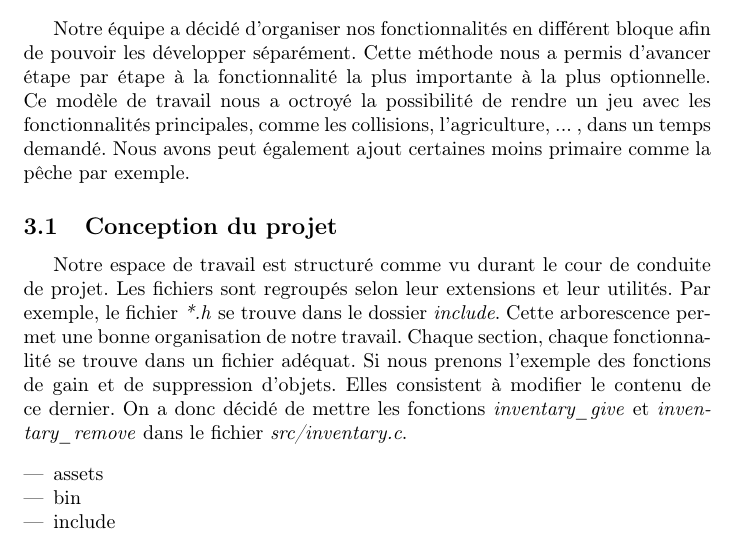
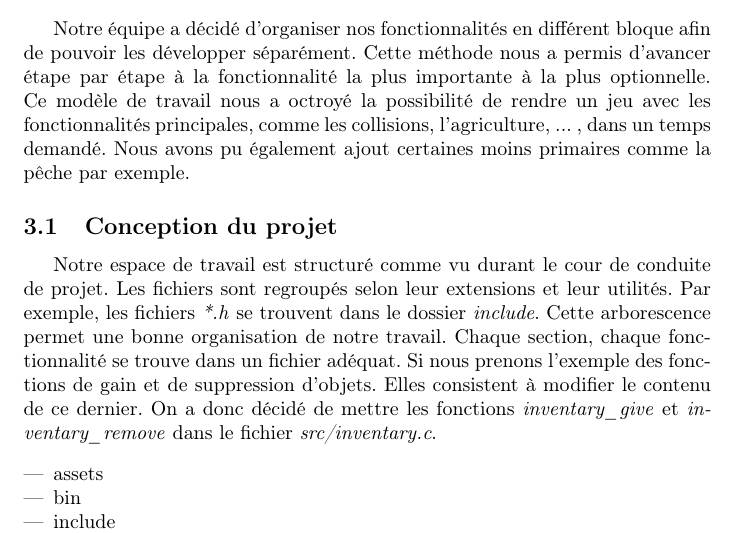
Before and after one commit to KilianPousse/ProjetL2, a LaTeX document (Rapport de Projet - Tomogashi Island/present.tex): part of page 6 of 12, cut so that both start at the same text. Compiled offline with pdfLaTeX.

Commit message:
Update present.tex

```diff
--- a/Rapport de Projet - Tomogashi Island/present.tex
+++ b/Rapport de Projet - Tomogashi Island/present.tex
@@ -176,11 +176,11 @@ Nouvelle ref \ref{f1}
 \subsection{Respect des deadlines}
 \subsection{Division des tâches}
 \section{Conception}
-    Notre équipe a décidé d'organiser nos fonctionnalités en différent bloque afin de pouvoir les développer séparément. Cette méthode nous a permis d'avancer étape par étape à la fonctionnalité la plus importante à la plus optionnelle. Ce modèle de travail nous a octroyé la possibilité de rendre un jeu avec les fonctionnalités principales, comme les collisions, l'agriculture, ... , dans un temps demandé. Nous avons peut également ajout certaines moins primaire comme la pêche par exemple.
+    Notre équipe a décidé d'organiser nos fonctionnalités en différent bloque afin de pouvoir les développer séparément. Cette méthode nous a permis d'avancer étape par étape à la fonctionnalité la plus importante à la plus optionnelle. Ce modèle de travail nous a octroyé la possibilité de rendre un jeu avec les fonctionnalités principales, comme les collisions, l'agriculture, ... , dans un temps demandé. Nous avons pu également ajout certaines moins primaires comme la pêche par exemple.
 
 \subsection{Conception du projet}
 
- Notre espace de travail est structuré comme vu durant le cour de conduite de projet. Les fichiers sont regroupés selon leur extensions et leur utilités. Par exemple, le fichier \textit{*.h} se trouve dans le dossier \textit{include}. Cette arborescence permet une bonne organisation de notre travail. Chaque section, chaque fonctionnalité se trouve dans un fichier adéquat. Si nous prenons l'exemple des fonctions de gain et de suppression d'objets. Elles consistent à modifier le contenu de ce dernier. On a donc décidé de mettre les fonctions \textit{inventary\textunderscore give} et \textit{inventary\textunderscore remove} dans le fichier \textit{src/inventary.c}.
+ Notre espace de travail est structuré comme vu durant le cour de conduite de projet. Les fichiers sont regroupés selon leur extensions et leur utilités. Par exemple, les fichiers \textit{*.h} se trouvent dans le dossier \textit{include}. Cette arborescence permet une bonne organisation de notre travail. Chaque section, chaque fonctionnalité se trouve dans un fichier adéquat. Si nous prenons l'exemple des fonctions de gain et de suppression d'objets. Elles consistent à modifier le contenu de ce dernier. On a donc décidé de mettre les fonctions \textit{inventary\textunderscore give} et \textit{inventary\textunderscore remove} dans le fichier \textit{src/inventary.c}.
 
 % ---- Arborescence ---- %
 \begin{figure}[h]
```
Also changed, not shown: Rapport de Projet - Tomogashi Island/present.tex (1 more changed lines).
